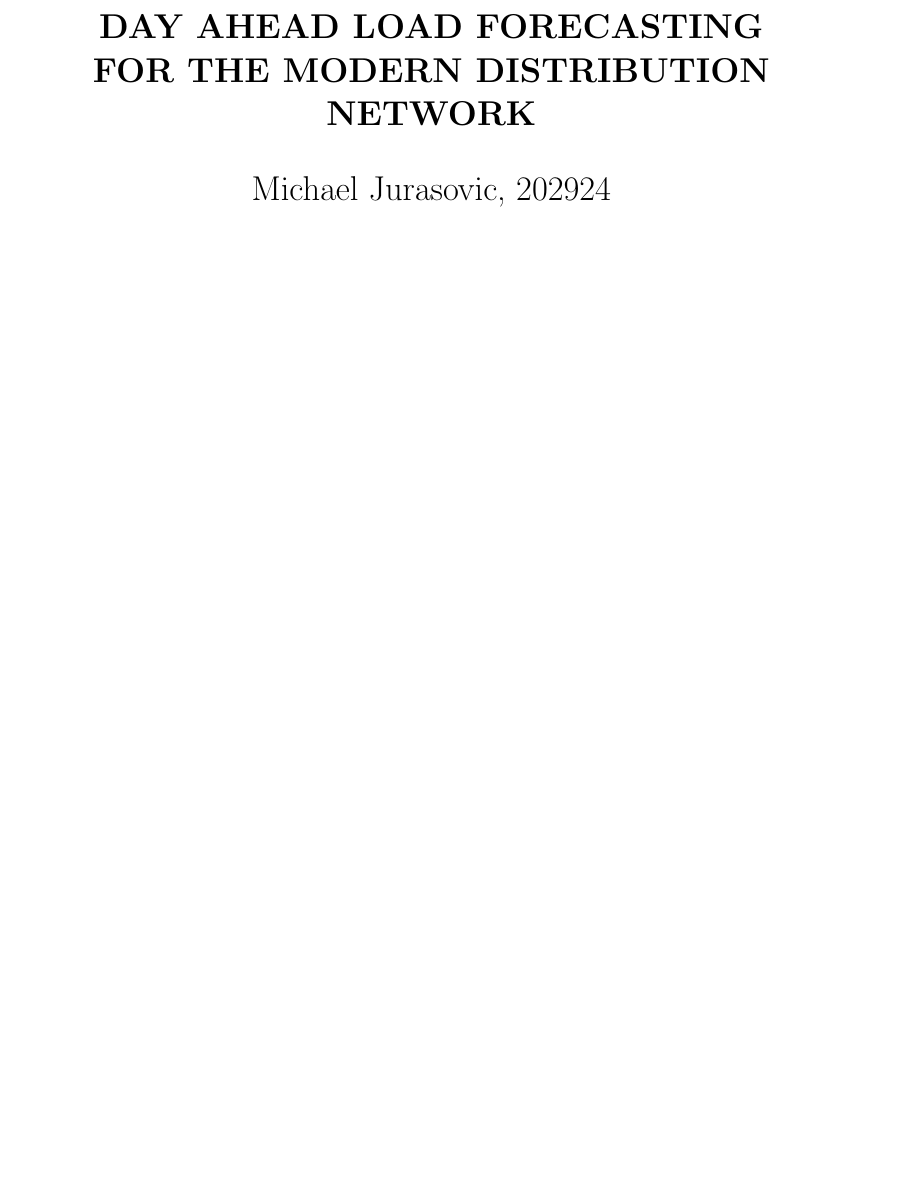
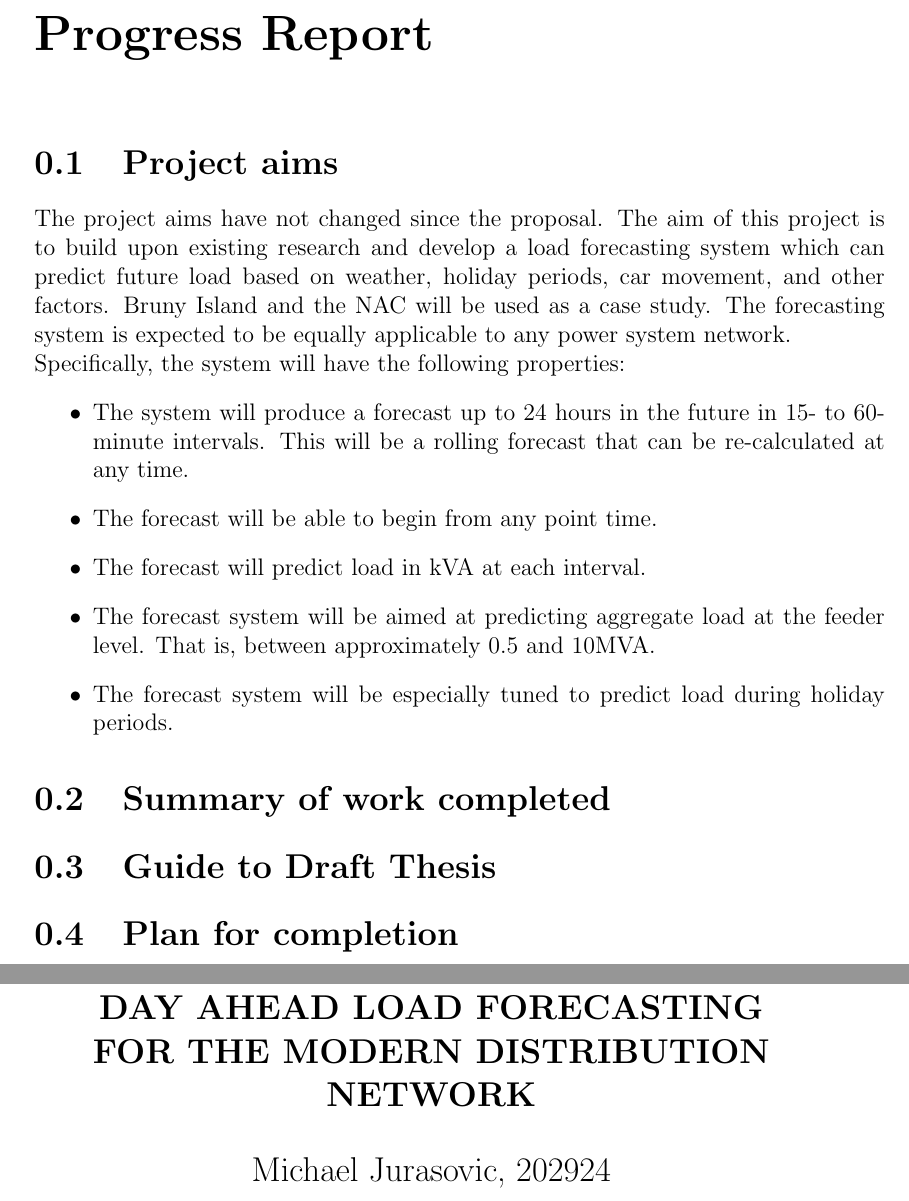
Before and after one commit to jurasofish/load_forecast_thesis, a LaTeX thesis (lf-thesis.tex, which reads progress-report.tex): part of page 1 of 47 before the commit and two parts of pages 1 and 3 of 49 after it, the two joined at a grey line, cut at the place of the change, the shorter picture padded with empty space. Compiled offline with pdfLaTeX.

Commit message:
star progress report

```diff
--- /dev/null
+++ b/progress-report.tex
@@ -0,0 +1,25 @@
+\chapter*{Progress Report}
+\section{Project aims}
+The project aims have not changed since the proposal.
+The aim of this project is to build upon existing research and develop a load forecasting system which can predict future load based on weather, holiday periods, car movement, and other factors.
+Bruny Island and the NAC will be used as a case study.
+The forecasting system is expected to be equally applicable to any power system network.
+\\
+Specifically, the system will have the following properties:
+\begin{itemize}
+	\item The system will produce a forecast up to 24 hours in the future in 15- to 60-minute intervals. This will be a rolling forecast that can be re-calculated at any time.
+	\item The forecast will be able to begin from any point time.
+	\item The forecast will predict load in kVA at each interval.
+	\item The forecast system will be aimed at predicting aggregate load at the feeder level. That is, between approximately 0.5 and 10MVA.
+	\item The forecast system will be especially tuned to predict load during holiday periods.
+\end{itemize}
+
+
+\section{Summary of work completed}
+
+
+
+\section{Guide to Draft Thesis}
+
+
+\section{Plan for completion}
```
Also changed, not shown: lf-thesis.tex (+5 -0 lines).
